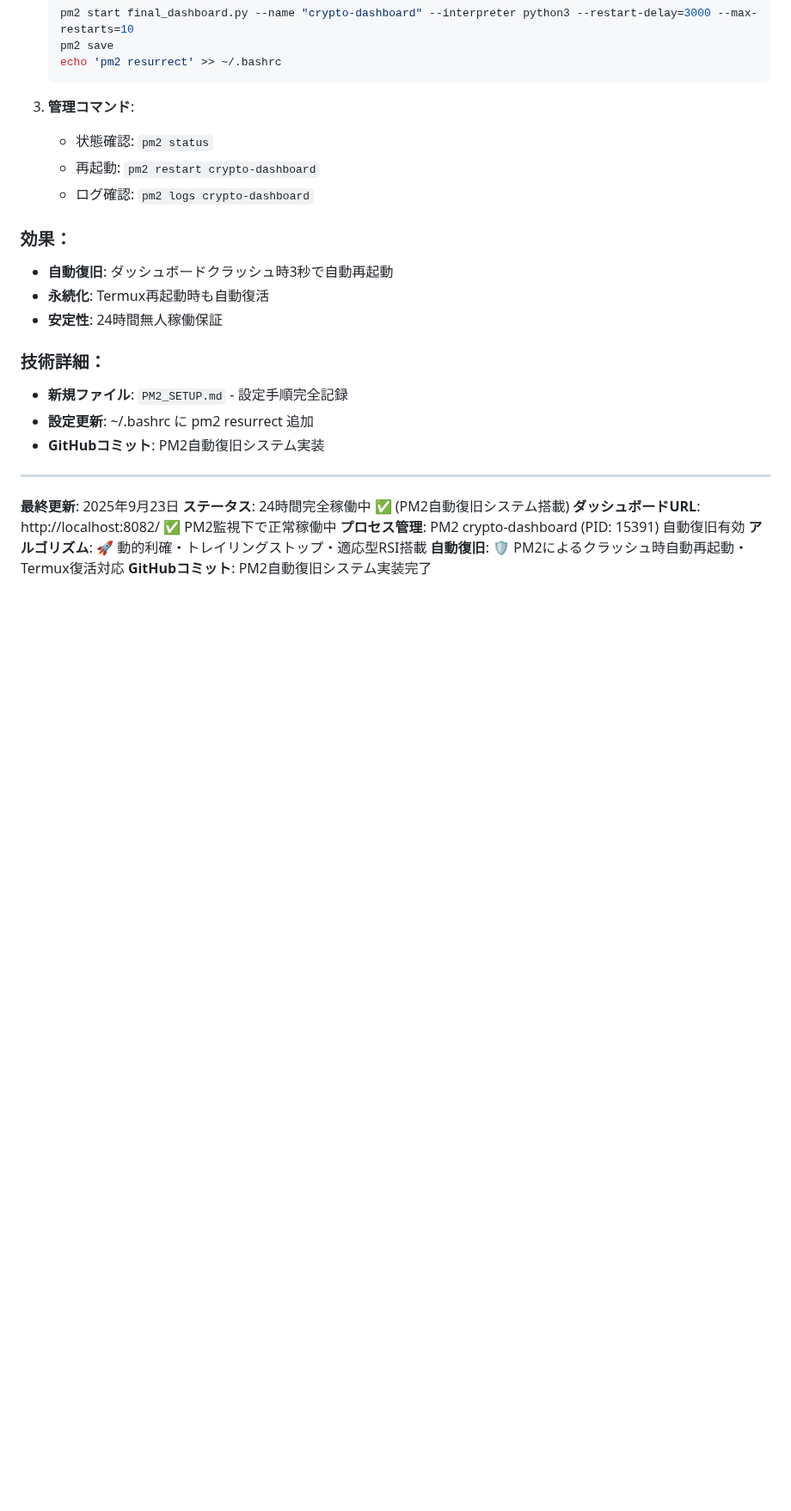
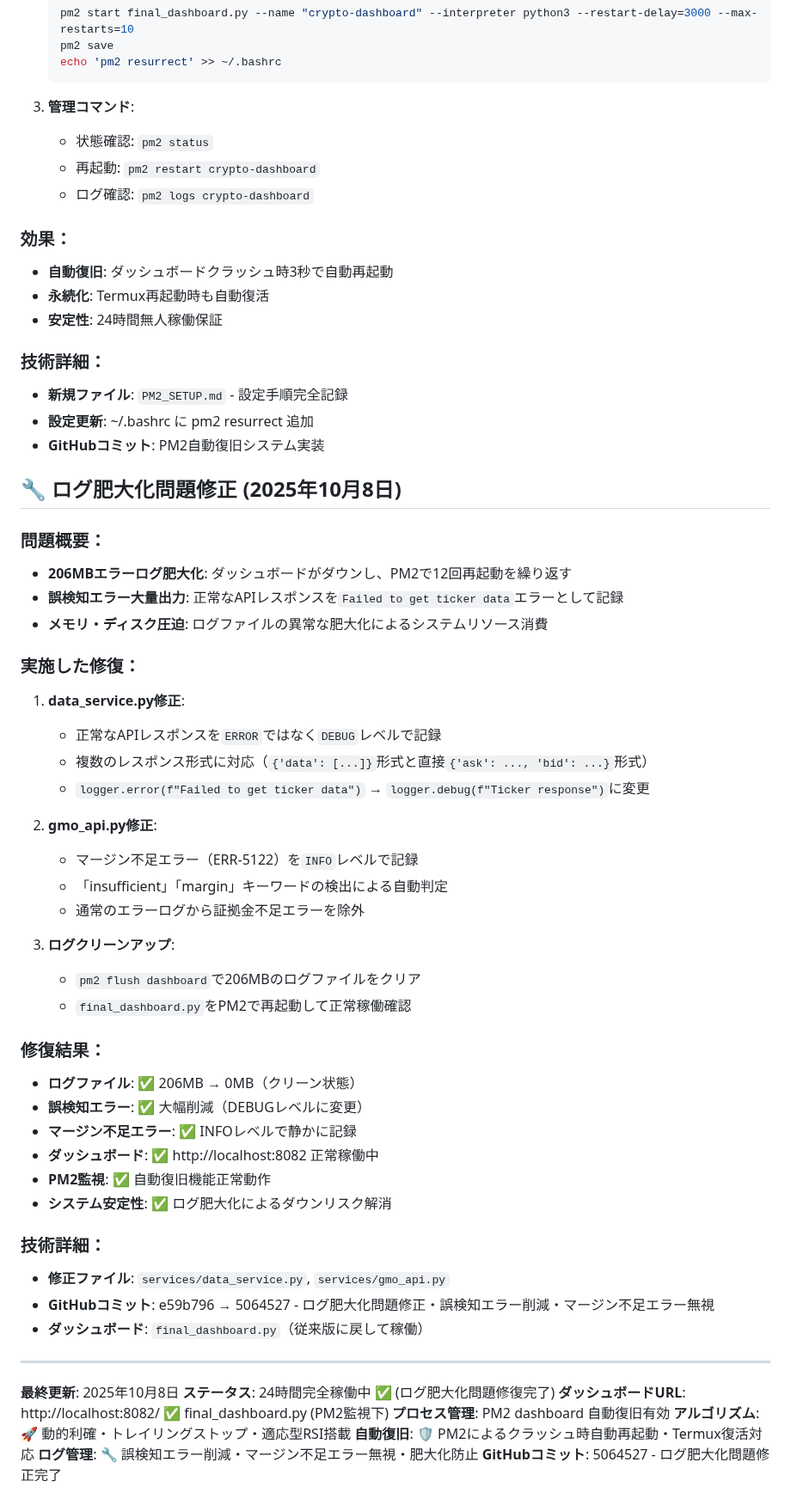
Before and after one commit to Digitalian-pon/crypto-trading-bot, a Markdown page: CLAUDE.md, the part around the change. Shown at 86% size. GitHub-like rendering; blank space fills up the shorter version.

Commit message:
📝 メモリ更新 - ログ肥大化問題修正記録追加
## 追加内容
- 2025年10月8日のログ肥大化問題修正を記録
- 206MBエラーログによるダッシュボードダウン問題と修復内容
- 誤検知エラー削減とマージン不足エラー無視の実装詳細
- 修復結果とシステム安定性向上の記録

🤖 Generated with [Claude Code](https://claude.com/claude-code)

Co-Authored-By: Claude <noreply@anthropic.com>

```diff
--- a/CLAUDE.md
+++ b/CLAUDE.md
@@ -576,11 +576,46 @@ volatility_score = sum(volatility_factors) / len(volatility_factors)
 - **設定更新**: ~/.bashrc に pm2 resurrect 追加
 - **GitHubコミット**: PM2自動復旧システム実装
 
+## 🔧 ログ肥大化問題修正 (2025年10月8日)
+### 問題概要：
+- **206MBエラーログ肥大化**: ダッシュボードがダウンし、PM2で12回再起動を繰り返す
+- **誤検知エラー大量出力**: 正常なAPIレスポンスを`Failed to get ticker data`エラーとして記録
+- **メモリ・ディスク圧迫**: ログファイルの異常な肥大化によるシステムリソース消費
+
+### 実施した修復：
+1. **data_service.py修正**:
+   - 正常なAPIレスポンスを`ERROR`ではなく`DEBUG`レベルで記録
+   - 複数のレスポンス形式に対応（`{'data': [...]}`形式と直接`{'ask': ..., 'bid': ...}`形式）
+   - `logger.error(f"Failed to get ticker data")` → `logger.debug(f"Ticker response")`に変更
+
+2. **gmo_api.py修正**:
+   - マージン不足エラー（ERR-5122）を`INFO`レベルで記録
+   - 「insufficient」「margin」キーワードの検出による自動判定
+   - 通常のエラーログから証拠金不足エラーを除外
+
+3. **ログクリーンアップ**:
+   - `pm2 flush dashboard`で206MBのログファイルをクリア
+   - `final_dashboard.py`をPM2で再起動して正常稼働確認
+
+### 修復結果：
+- **ログファイル**: ✅ 206MB → 0MB（クリーン状態）
+- **誤検知エラー**: ✅ 大幅削減（DEBUGレベルに変更）
+- **マージン不足エラー**: ✅ INFOレベルで静かに記録
+- **ダッシュボード**: ✅ http://localhost:8082 正常稼働中
+- **PM2監視**: ✅ 自動復旧機能正常動作
+- **システム安定性**: ✅ ログ肥大化によるダウンリスク解消
+
+### 技術詳細：
+- **修正ファイル**: `services/data_service.py`, `services/gmo_api.py`
+- **GitHubコミット**: e59b796 → 5064527 - ログ肥大化問題修正・誤検知エラー削減・マージン不足エラー無視
+- **ダッシュボード**: `final_dashboard.py`（従来版に戻して稼働）
+
 ---
-**最終更新**: 2025年9月23日
-**ステータス**: 24時間完全稼働中 ✅ (PM2自動復旧システム搭載)
-**ダッシュボードURL**: http://localhost:8082/ ✅ PM2監視下で正常稼働中
-**プロセス管理**: PM2 crypto-dashboard (PID: 15391) 自動復旧有効
+**最終更新**: 2025年10月8日
+**ステータス**: 24時間完全稼働中 ✅ (ログ肥大化問題修復完了)
+**ダッシュボードURL**: http://localhost:8082/ ✅ final_dashboard.py (PM2監視下)
+**プロセス管理**: PM2 dashboard 自動復旧有効
 **アルゴリズム**: 🚀 動的利確・トレイリングストップ・適応型RSI搭載
 **自動復旧**: 🛡️ PM2によるクラッシュ時自動再起動・Termux復活対応
-**GitHubコミット**: PM2自動復旧システム実装完了
+**ログ管理**: 🔧 誤検知エラー削減・マージン不足エラー無視・肥大化防止
+**GitHubコミット**: 5064527 - ログ肥大化問題修正完了
```
